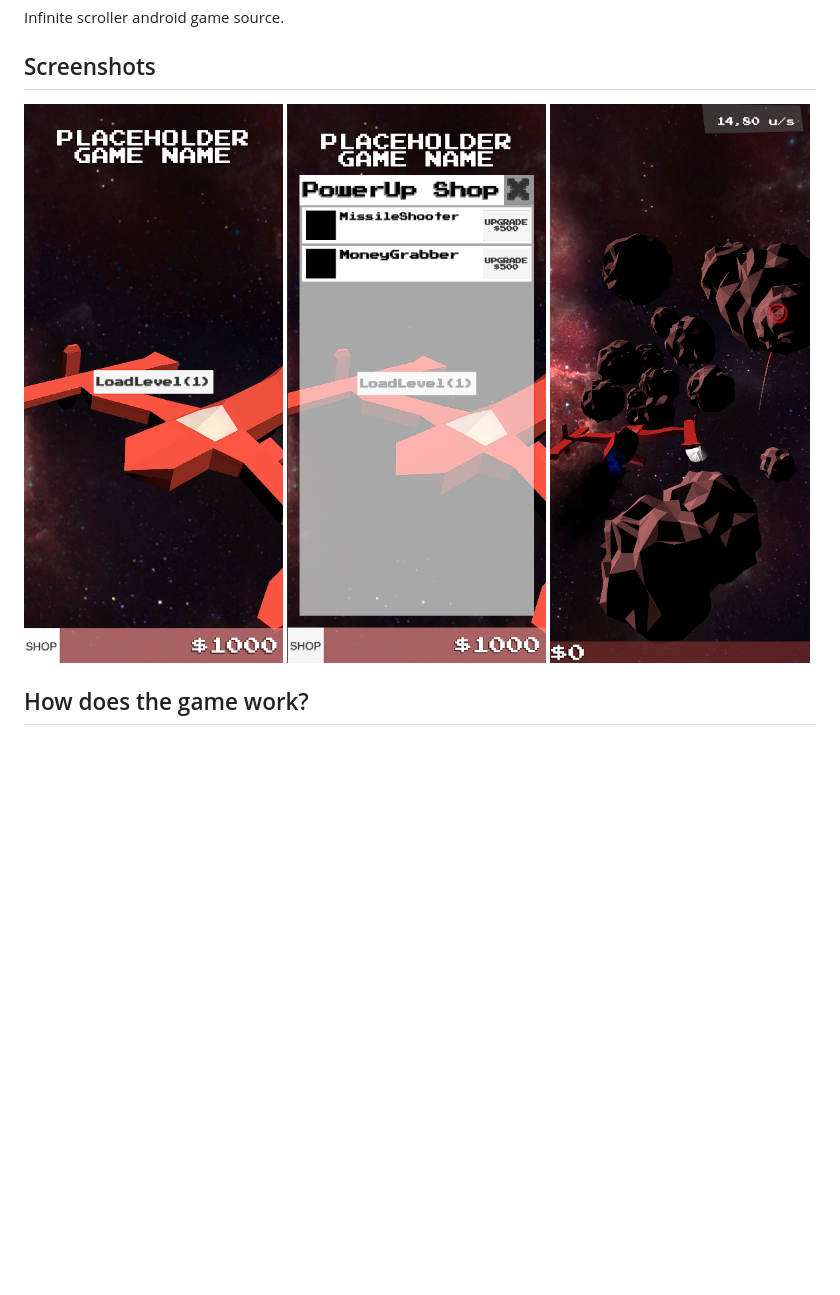
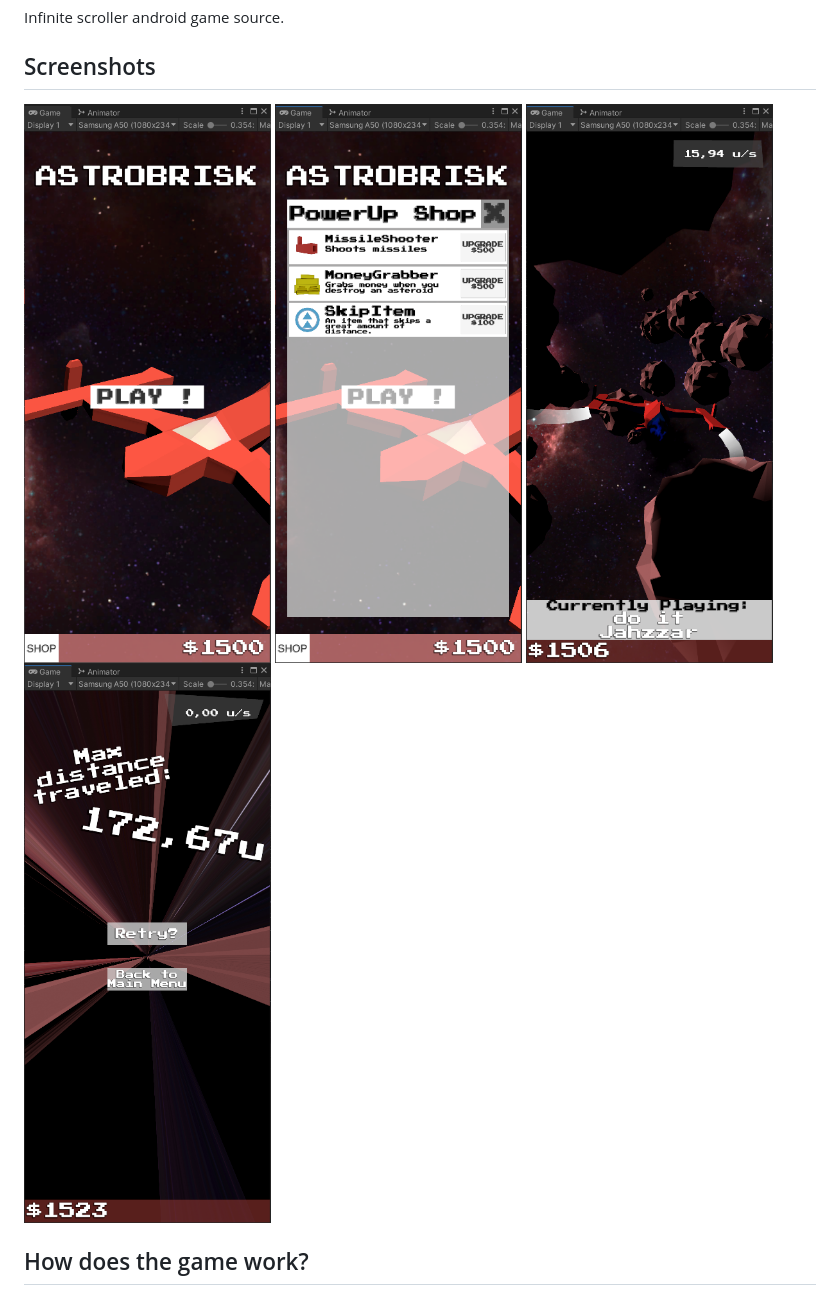
Before and after one commit to MatiasBoyer/astrobrisk, a Markdown page: readme.md, the part around the change. Drawn GitHub-style; pictures changed too: Docs/Images/0.png, Docs/Images/1.png, Docs/Images/2.png; blank space fills up the shorter version.

Commit message:
images update

```diff
--- a/readme.md
+++ b/readme.md
@@ -5,6 +5,7 @@ Infinite scroller android game source.
 ![Main menu](Docs/Images/0.png)
 ![PowerUp Shop](Docs/Images/1.png)
 ![Game](Docs/Images/2.png)
+![Retry Screen](Docs/Images/3.png)
 
 ## How does the game work?
 Please keep in mind that this readme.md was made for an earlier version of the game. Some stuff may have been changed.
```
